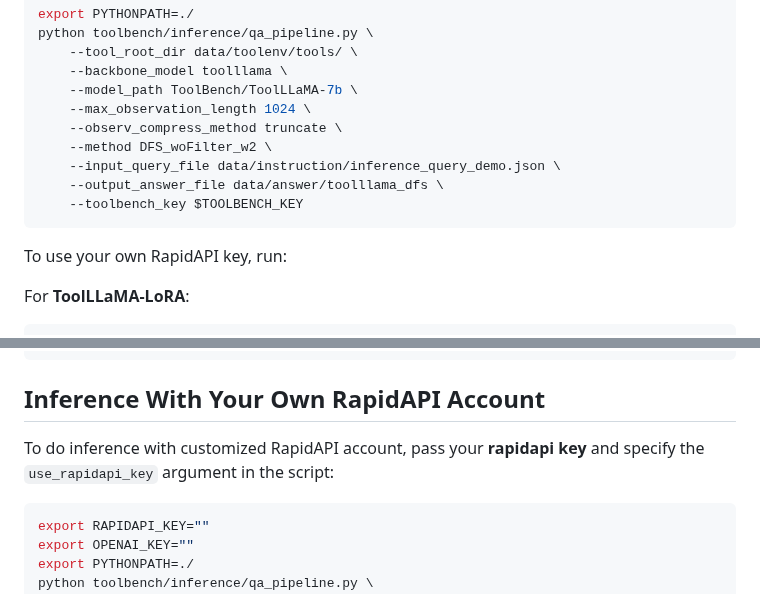
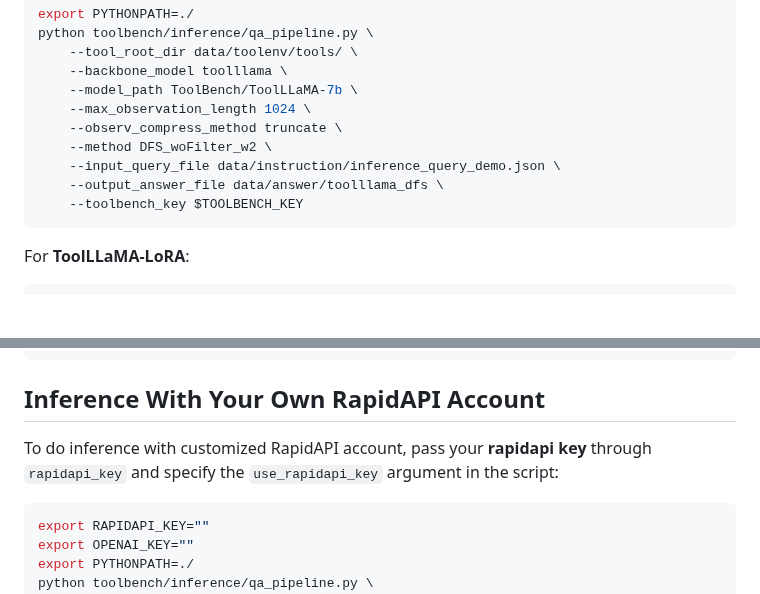
Before and after one commit to OpenBMB/ToolBench, a Markdown page: README.md, 2 parts joined by grey strips. Rendered like a GitHub page; blank space fills up the shorter version.

````diff
--- a/README.md
+++ b/README.md
@@ -260,8 +260,6 @@ python toolbench/inference/qa_pipeline.py \
     --toolbench_key $TOOLBENCH_KEY
 ```
 
-To use your own RapidAPI key, run:
-
 For **ToolLLaMA-LoRA**:
 ```bash
 export PYTHONPATH=./
@@ -333,7 +331,7 @@ python toolbench/inference/qa_pipeline.py \
 ```
 
 ## Inference With Your Own RapidAPI Account
-To do inference with customized RapidAPI account, pass your **rapidapi key** and specify the `use_rapidapi_key` argument in the script:
+To do inference with customized RapidAPI account, pass your **rapidapi key** through `rapidapi_key` and specify the `use_rapidapi_key` argument in the script:
 ```bash
 export RAPIDAPI_KEY=""
 export OPENAI_KEY=""
````
